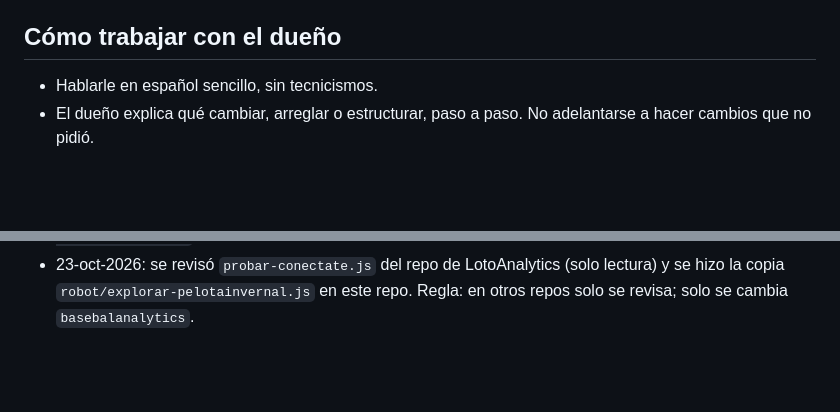
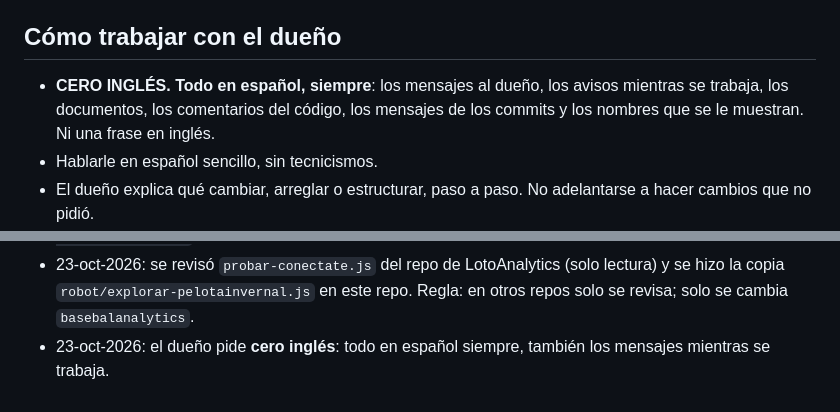
Before and after one commit to lotoanalytics/basebalanalytics, a Markdown page: INSTRUCCIONES.md, 2 parts joined by grey strips. GitHub-like rendering; blank space fills up the shorter version.

Commit message:
Regla: todo en español, cero inglés
Co-Authored-By: Claude Opus 5.5 <noreply@anthropic.com>
Claude-Session: https://claude.ai/code/session_019vJckRPtLUjjXSegN1qD63

```diff
--- a/INSTRUCCIONES.md
+++ b/INSTRUCCIONES.md
@@ -9,6 +9,7 @@
 - La app de Claude en GitHub (cuenta `lotoanalytics`) tiene acceso solo a esos dos repos.
 
 ## Cómo trabajar con el dueño
+- **CERO INGLÉS. Todo en español, siempre**: los mensajes al dueño, los avisos mientras se trabaja, los documentos, los comentarios del código, los mensajes de los commits y los nombres que se le muestran. Ni una frase en inglés.
 - Hablarle en español sencillo, sin tecnicismos.
 - El dueño explica qué cambiar, arreglar o estructurar, paso a paso. No adelantarse a hacer cambios que no pidió.
 - Después de cada decisión, actualizar este documento y guardar la versión nueva de la página en el proyecto.
@@ -115,3 +116,4 @@ Se llegaría desde el menú ☰ de la app LotoAnalytics. Todavía **no** está c
 - 23-oct-2026: tarjetas de cristal del color del tema y diamante 3D con peloteritos del color del equipo al bate.
 - 23-oct-2026: análisis de pelotainvernal.com y de la API de MLB para el robot (`ANALISIS-pelotainvernal.md`).
 - 23-oct-2026: se revisó `probar-conectate.js` del repo de LotoAnalytics (solo lectura) y se hizo la copia `robot/explorar-pelotainvernal.js` en este repo. Regla: en otros repos solo se revisa; solo se cambia `basebalanalytics`.
+- 23-oct-2026: el dueño pide **cero inglés**: todo en español siempre, también los mensajes mientras se trabaja.
```
